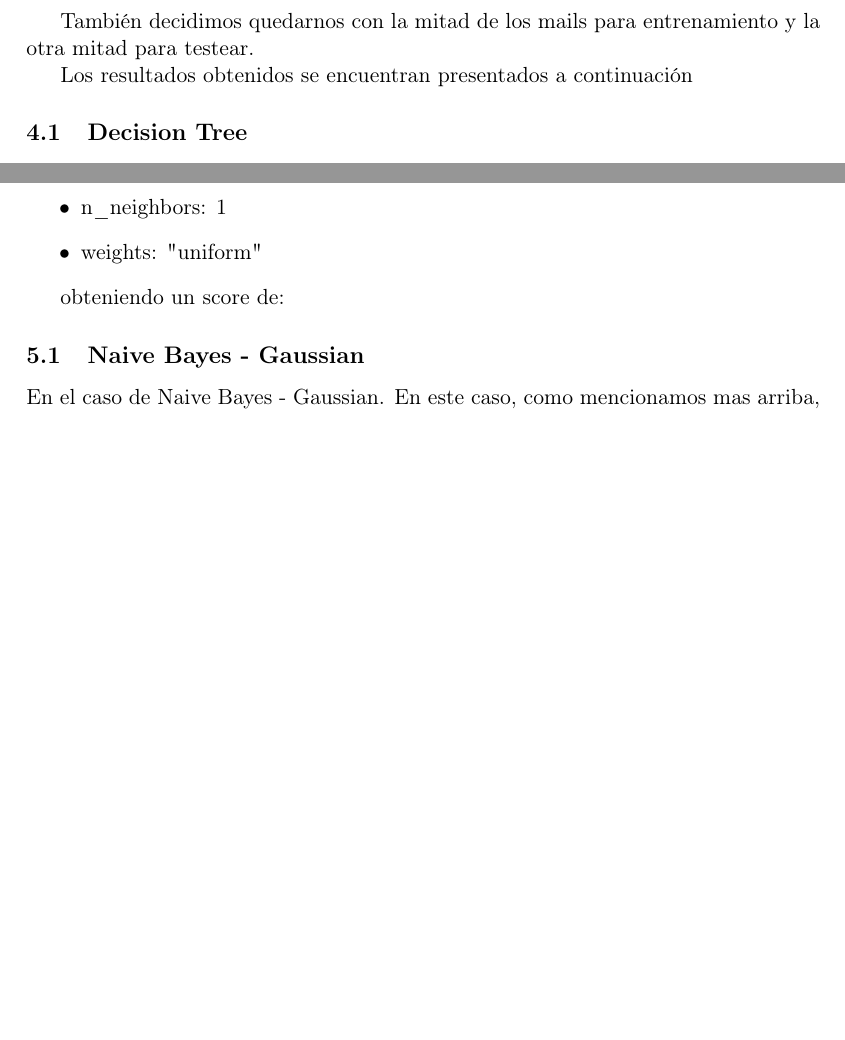
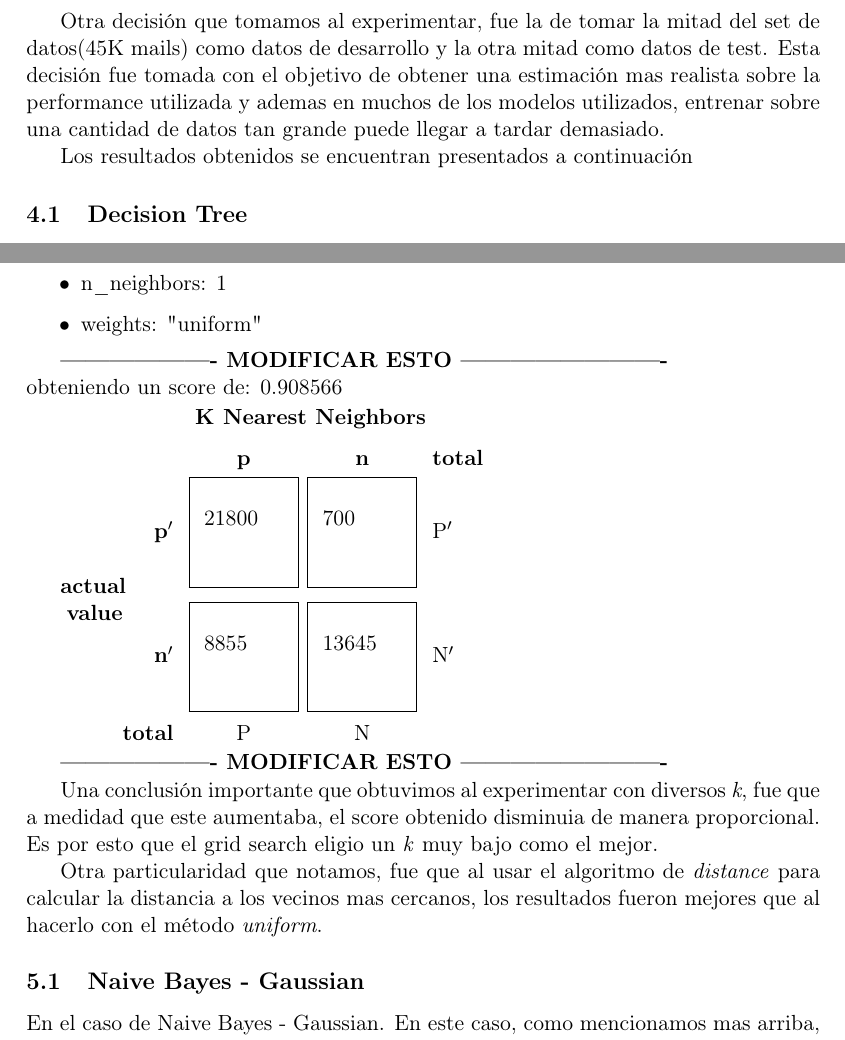
Before and after one commit to mcaravario/aa-tps, a LaTeX document (tp1/informe/informe.tex, which reads tp1/informe/resultados.tex): two parts of pages 7 and 8 of 9 before the commit and two parts of pages 7 and 8 of 10 after it, joined at a grey line, cut at the place of the change, the shorter picture padded with empty space. Compiled offline with pdfLaTeX.

Commit message:
Agregados algunos resultados sobre knn y explicacion de como experimentamos

```diff
--- a/tp1/informe/resultados.tex
+++ b/tp1/informe/resultados.tex
@@ -15,7 +15,9 @@ A la hora de experimentar, decidimos utilizar el método \textbf{grid search} co
 Este método se encarga de armar un clasficador por cada combinación de parámetros que se le pasan y luego aplica la estrategia de \textbf{KFold} (con k = 10), la cual
 consiste en particionar nuestro conjunto de datos de test en 10 subconjuntos, y entrenar sobre 9 de ellos, dejando un sobconjunto para testear.
 
-También decidimos quedarnos con la mitad de los mails para entrenamiento y la otra mitad para testear.
+Otra decisión que tomamos al experimentar, fue la de tomar la mitad del set de datos(45K mails) como datos de desarrollo y la otra mitad como datos
+de test. Esta decisión fue tomada con el objetivo de obtener una estimación mas realista sobre la performance utilizada y ademas en muchos de los modelos
+utilizados, entrenar sobre una cantidad de datos tan grande puede llegar a tardar demasiado.
 
 Los resultados obtenidos se encuentran presentados a continuación
 
@@ -66,8 +68,25 @@ En el caso de K nearest neighbors, la mejor configuracion de parametros fue la s
   \item{weights: "uniform"}
 \end{itemize}
 
-obteniendo un score de:
+\textbf{------------------- MODIFICAR ESTO -------------------------} \\
+obteniendo un score de: 0.908566
 
+\begin{tabular}{c >{\bfseries}r @{\hspace{0.7em}}c @{\hspace{0.4em}}c @{\hspace{0.7em}}l}
+  \multirow{10}{*}{\parbox{1.1cm}{\bfseries\raggedleft actual\\ value}} &
+  & \multicolumn{2}{c}{\bfseries K Nearest Neighbors} & \\
+  & & \bfseries p & \bfseries n & \bfseries total \\
+  & p$'$ & \MyBox{21800}{} & \MyBox{700}{} & P$'$ \\[2.4em]
+  & n$'$ & \MyBox{8855}{} & \MyBox{13645}{} & N$'$ \\
+  & total & P & N &
+\end{tabular}
+
+\textbf{------------------- MODIFICAR ESTO -------------------------}
+
+Una conclusión importante que obtuvimos al experimentar con diversos \textit{k}, fue que a medidad que este aumentaba,
+el score obtenido disminuia de manera proporcional. Es por esto que el grid search eligio un \textit{k} muy bajo como el mejor.
+
+Otra particularidad que notamos, fue que al usar el algoritmo de \textit{distance} para calcular la distancia a los vecinos mas cercanos,
+los resultados fueron mejores que al hacerlo con el método \textit{uniform}.
 
 \subsection{Naive Bayes - Gaussian}
 
```
Also changed, not shown: tp1/informe/modelos.tex (+1 -1 lines).
